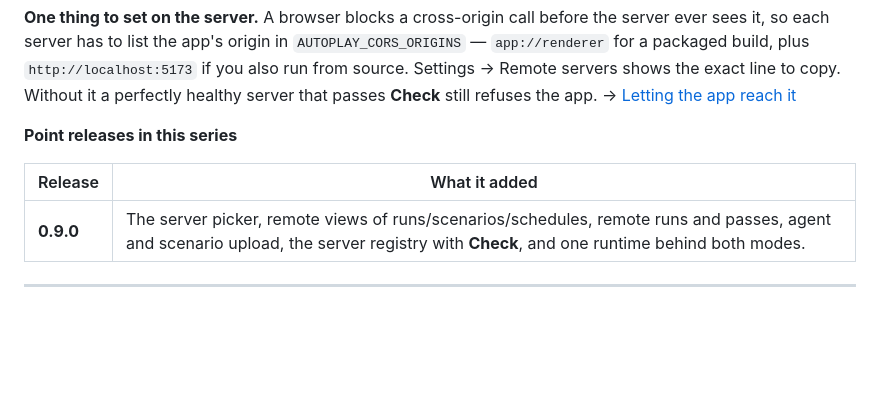
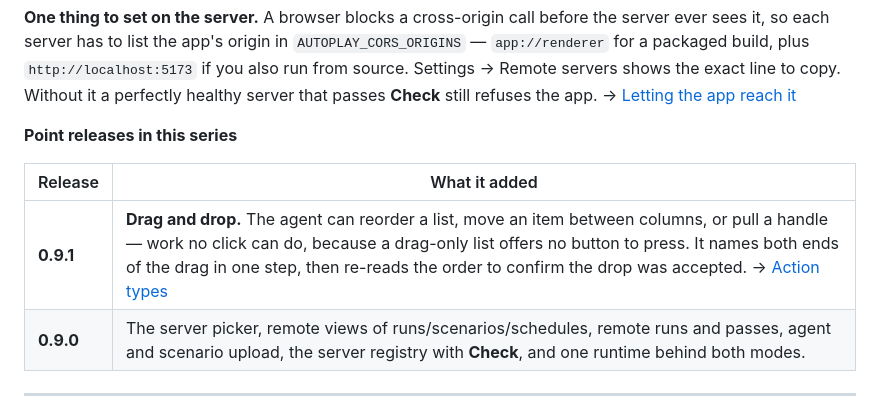
Before and after one commit to Simpletruss/simpleclaw-desktop, a Markdown page: docs/release-notes.md, the part around the change. Rendered like a GitHub page; blank space fills up the shorter version.

```diff
--- a/docs/release-notes.md
+++ b/docs/release-notes.md
@@ -76,6 +76,7 @@ server that passes **Check** still refuses the app.
 
 | Release | What it added |
 |---------|---------------|
+| **0.9.1** | **Drag and drop.** The agent can reorder a list, move an item between columns, or pull a handle — work no click can do, because a drag-only list offers no button to press. It names both ends of the drag in one step, then re-reads the order to confirm the drop was accepted. → [Action types](user-guide.md#action-types) |
 | **0.9.0** | The server picker, remote views of runs/scenarios/schedules, remote runs and passes, agent and scenario upload, the server registry with **Check**, and one runtime behind both modes. |
 
 ---
```
Also changed, not shown: README.md (+1 -1 lines), docs/user-guide.md (+1 -0 lines).
